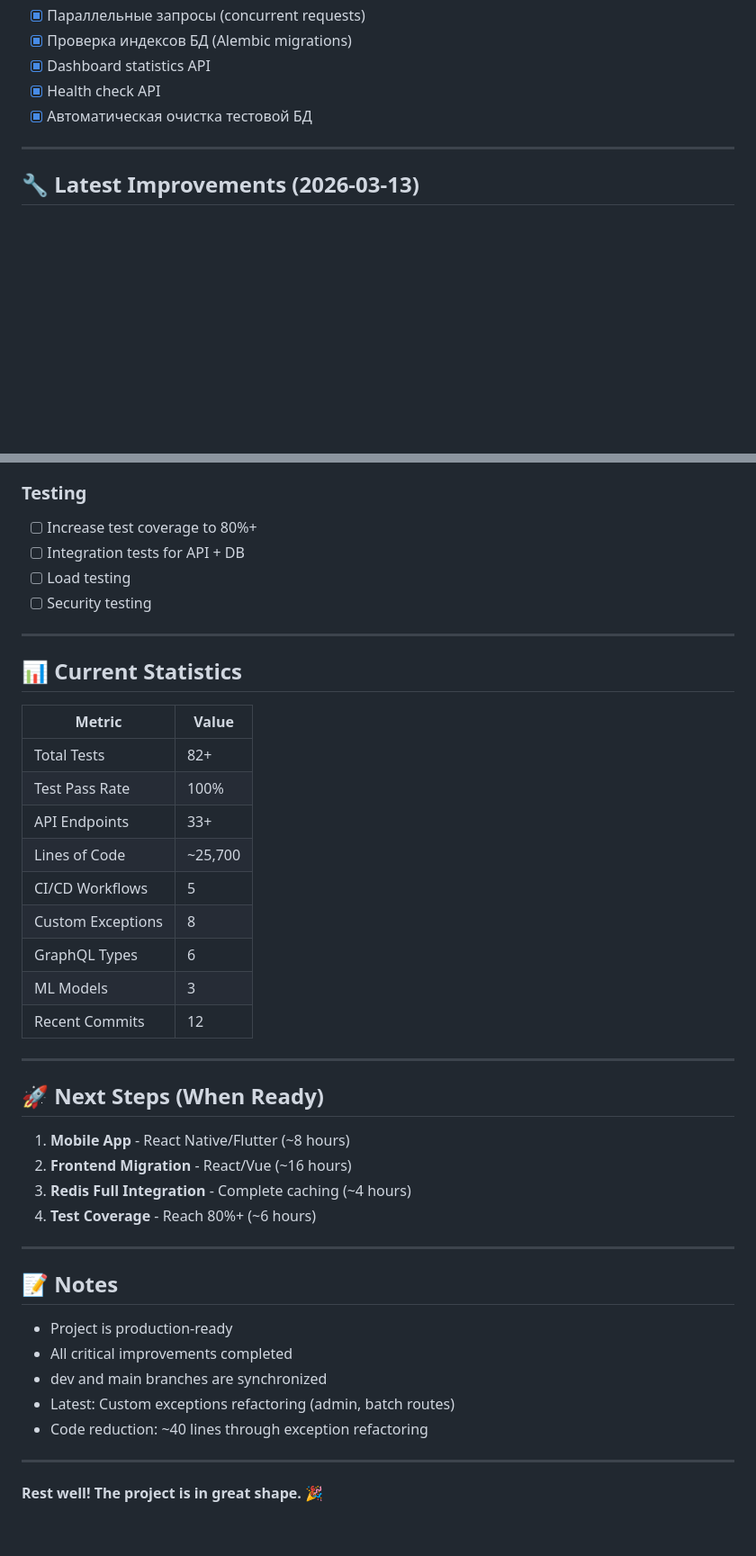
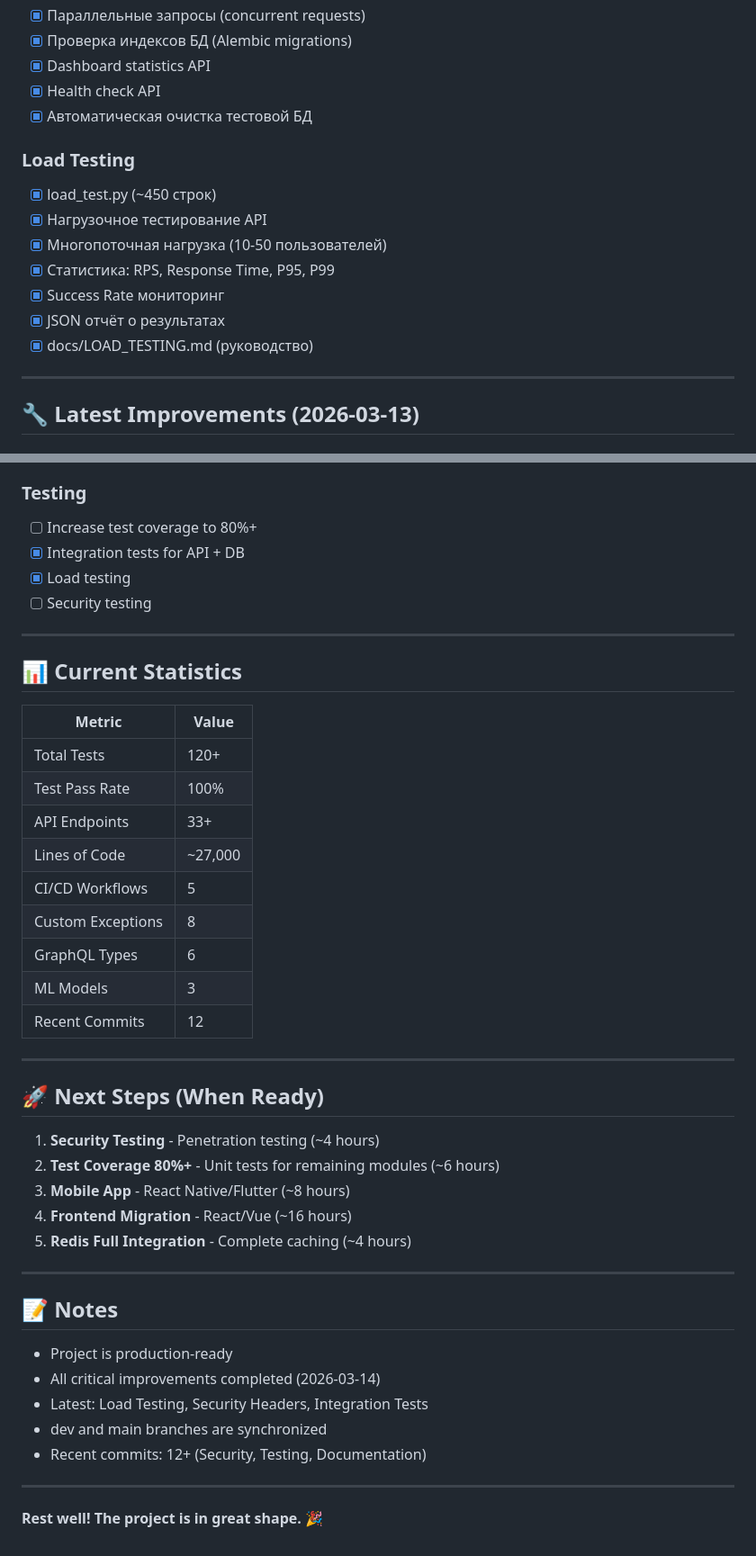
Before and after one commit to QuadDarv1ne/nanoprobe-sim-lab, a Markdown page: TODO.md, 2 parts joined by grey strips. Shown at 90% size. Drawn GitHub-style; blank space fills up the shorter version.

Commit message:
docs: обновлён TODO.md с Load Testing

```diff
--- a/TODO.md
+++ b/TODO.md
@@ -60,6 +61,15 @@
 - [x] Dashboard statistics API
 - [x] Health check API
 - [x] Автоматическая очистка тестовой БД
+
+### Load Testing
+- [x] load_test.py (~450 строк)
+- [x] Нагрузочное тестирование API
+- [x] Многопоточная нагрузка (10-50 пользователей)
+- [x] Статистика: RPS, Response Time, P95, P99
+- [x] Success Rate мониторинг
+- [x] JSON отчёт о результатах
+- [x] docs/LOAD_TESTING.md (руководство)
 
 ---
 
@@ -154,8 +164,8 @@ None currently - project is stable and ready for rest.
 
 ### Testing
 - [ ] Increase test coverage to 80%+
-- [ ] Integration tests for API + DB
-- [ ] Load testing
+- [x] Integration tests for API + DB
+- [x] Load testing
 - [ ] Security testing
 
 ---
@@ -164,10 +174,10 @@ None currently - project is stable and ready for rest.
 
 | Metric | Value |
 |--------|-------|
-| Total Tests | 82+ |
+| Total Tests | 120+ |
 | Test Pass Rate | 100% |
 | API Endpoints | 33+ |
-| Lines of Code | ~25,700 |
+| Lines of Code | ~27,000 |
 | CI/CD Workflows | 5 |
 | Custom Exceptions | 8 |
 | GraphQL Types | 6 |
@@ -178,20 +188,21 @@ None currently - project is stable and ready for rest.
 
 ## 🚀 Next Steps (When Ready)
 
-1. **Mobile App** - React Native/Flutter (~8 hours)
-2. **Frontend Migration** - React/Vue (~16 hours)
-3. **Redis Full Integration** - Complete caching (~4 hours)
-4. **Test Coverage** - Reach 80%+ (~6 hours)
+1. **Security Testing** - Penetration testing (~4 hours)
+2. **Test Coverage 80%+** - Unit tests for remaining modules (~6 hours)
+3. **Mobile App** - React Native/Flutter (~8 hours)
+4. **Frontend Migration** - React/Vue (~16 hours)
+5. **Redis Full Integration** - Complete caching (~4 hours)
 
 ---
 
 ## 📝 Notes
 
 - Project is production-ready
-- All critical improvements completed
+- All critical improvements completed (2026-03-14)
+- Latest: Load Testing, Security Headers, Integration Tests
 - dev and main branches are synchronized
-- Latest: Custom exceptions refactoring (admin, batch routes)
-- Code reduction: ~40 lines through exception refactoring
+- Recent commits: 12+ (Security, Testing, Documentation)
 
 ---
 
```
Also changed, not shown: other parts of TODO.md (+1 -0 lines).
